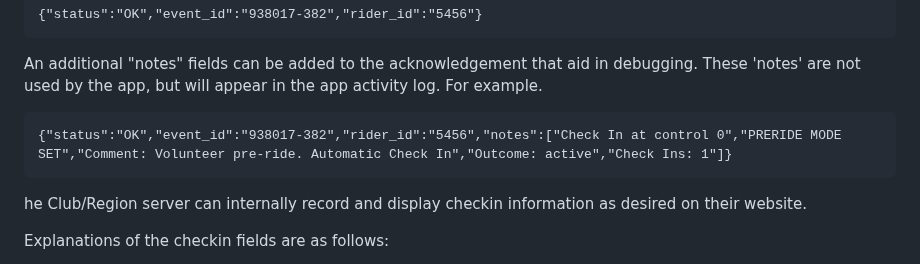
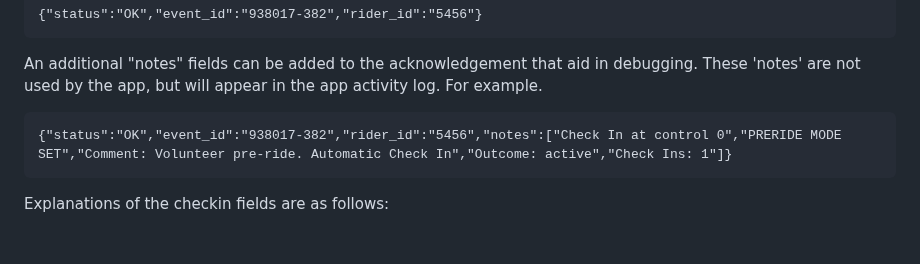
Before and after one commit to ctnadovich/ebrevet, a Markdown page: README.md, the part around the change. Drawn GitHub-style; blank space fills up the shorter version.

Commit message:
Doc typo fixed

````diff
--- a/README.md
+++ b/README.md
@@ -473,8 +473,6 @@ are not used by the app, but will appear in the app activity log. For example.
 {"status":"OK","event_id":"938017-382","rider_id":"5456","notes":["Check In at control 0","PRERIDE MODE SET","Comment: Volunteer pre-ride. Automatic Check In","Outcome: active","Check Ins: 1"]}
 ```
 
-he Club/Region server can internally record and display checkin information as desired on their website.
-
 Explanations of the checkin fields are as follows:
 
 - `event_id` A unique string that identifies the event. It must be unique worldwide making it impossible for there to ever be two events with the same ID. This must consist of the ACP club code and the club-specific unique event ID separated by
````
